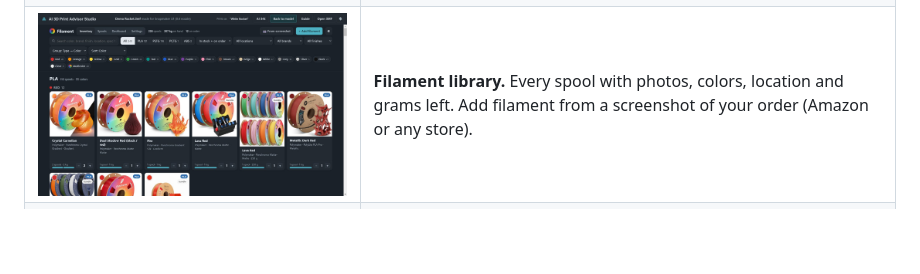
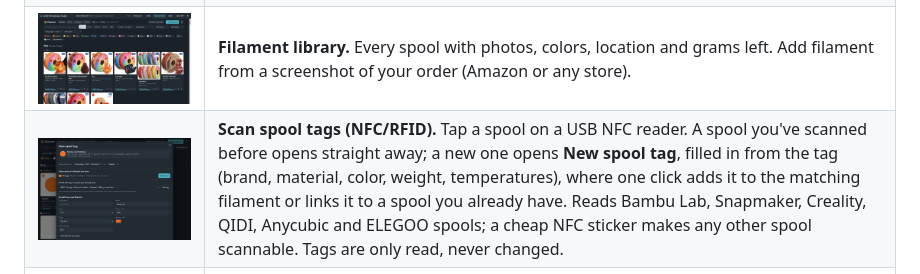
Before and after one commit to BSDGuyShawn/AI-Print-Advisor-Studio, a Markdown page: README.md, the part around the change. Drawn GitHub-style; pictures changed too: docs/images/17-spool-tag-scan.jpg (added); blank space fills up the shorter version.

Commit message:
README: spool tag scanning in What it can do, with a screenshot
A row under Filament library with the New spool tag window after scanning
a Bambu Lab spool (docs/images/17-spool-tag-scan.jpg).

```diff
--- a/README.md
+++ b/README.md
@@ -72,6 +72,7 @@ To **uninstall**, delete the folder. Your settings and filament are in `%APPDATA
 | ![Compare slices table](docs/images/04-compare-slices.jpg) | **Compare versions side by side.** Real slices of Fine, Fast, Recommended and more: how it looks, how strong it is, how long it takes, how much filament. |
 | ![Color remix schemes](docs/images/07-remix-schemes.jpg) | **Color remix.** Swap a model's colors for filament you own (closest match, shuffle or AI schemes), or let the AI find its parts and design new color schemes. One click applies them. |
 | ![Filament library](docs/images/09-filament-library.jpg) | **Filament library.** Every spool with photos, colors, location and grams left. Add filament from a screenshot of your order (Amazon or any store). |
+| ![The New spool tag window after scanning a Bambu Lab spool](docs/images/17-spool-tag-scan.jpg) | **Scan spool tags (NFC/RFID).** Tap a spool on a USB NFC reader. A spool you've scanned before opens straight away; a new one opens **New spool tag**, filled in from the tag (brand, material, color, weight, temperatures), where one click adds it to the matching filament or links it to a spool you already have. Reads Bambu Lab, Snapmaker, Creality, QIDI, Anycubic and ELEGOO spools; a cheap NFC sticker makes any other spool scannable. Tags are only read, never changed. |
 | ![An underlined word explained with a drawing](docs/images/16-word-help.jpg) | **New to 3D printing? Words are explained.** Hover over an underlined word like "brim" or "prime tower" to see what it means, with a drawing. The Glossary button lists them all. |
 | ![Troubleshooter](docs/images/13-troubleshooter.jpg) | **Fix failed prints.** Pick a print from your printer's history, mark where it failed, and get the likely causes and the settings to change. |
 
```
